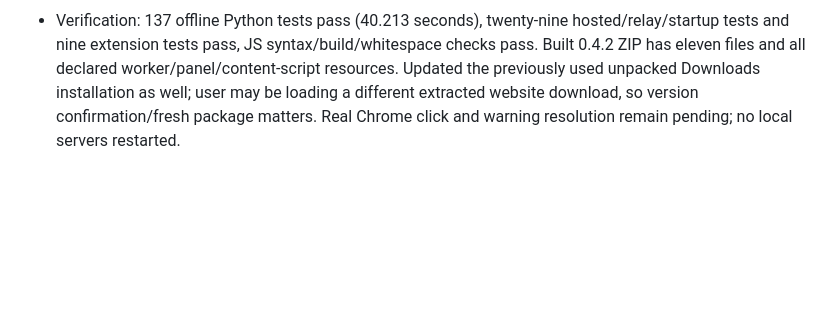
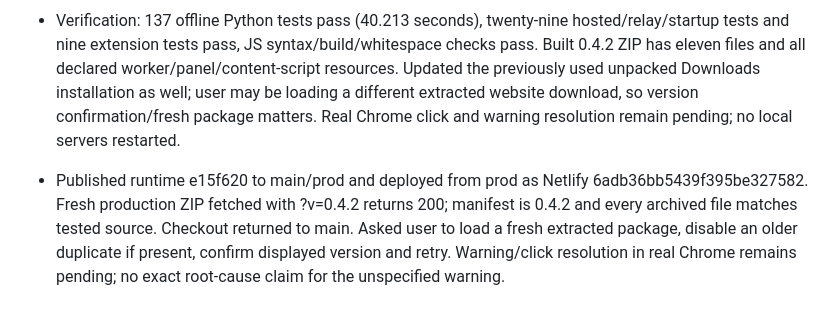
Before and after one commit to raj3000k/AgentOS, a Markdown page: detailed-context.md, the part around the change. Drawn GitHub-style; blank space fills up the shorter version.

Commit message:
Record verified companion 0.4.2 release artifact

```diff
--- a/detailed-context.md
+++ b/detailed-context.md
@@ -512,3 +512,5 @@ Final prose matched categories/counts but incorrectly said all three uncertain r
 - Startup guards cover both synchronous API exceptions and promise rejections while retaining all three message handlers. This is hardening for the reported click failure, not a reproduced diagnosis of the unspecified manifest warning.
 
 - Verification: 137 offline Python tests pass (40.213 seconds), twenty-nine hosted/relay/startup tests and nine extension tests pass, JS syntax/build/whitespace checks pass. Built 0.4.2 ZIP has eleven files and all declared worker/panel/content-script resources. Updated the previously used unpacked Downloads installation as well; user may be loading a different extracted website download, so version confirmation/fresh package matters. Real Chrome click and warning resolution remain pending; no local servers restarted.
+
+- Published runtime e15f620 to main/prod and deployed from prod as Netlify 6adb36bb5439f395be327582. Fresh production ZIP fetched with ?v=0.4.2 returns 200; manifest is 0.4.2 and every archived file matches tested source. Checkout returned to main. Asked user to load a fresh extracted package, disable an older duplicate if present, confirm displayed version and retry. Warning/click resolution in real Chrome remains pending; no exact root-cause claim for the unspecified warning.
```
